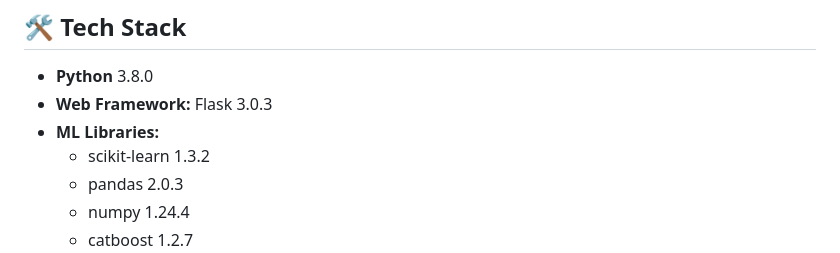
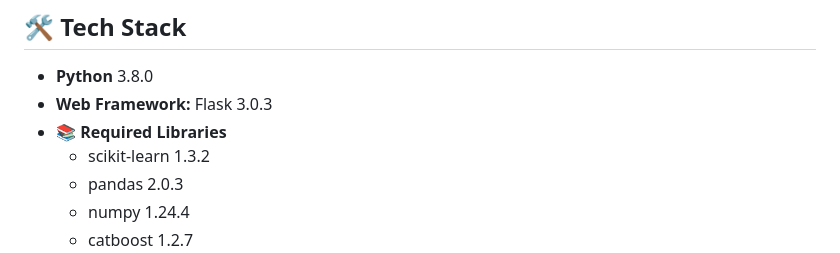
Before and after one commit to Abdisamad001/mlproject, a Markdown page: README.md, the part around the change. GitHub-like rendering.

```diff
--- a/README.md
+++ b/README.md
@@ -39,7 +39,7 @@ The application is deployed and accessible at:
 ## 🛠️ Tech Stack
 - **Python** 3.8.0
 - **Web Framework:** Flask 3.0.3
-- **ML Libraries:**
+- **📚 Required Libraries**
   - scikit-learn 1.3.2
   - pandas 2.0.3
   - numpy 1.24.4
```
